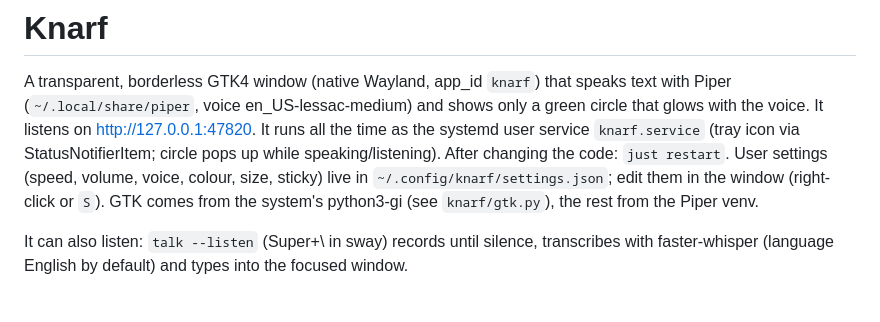
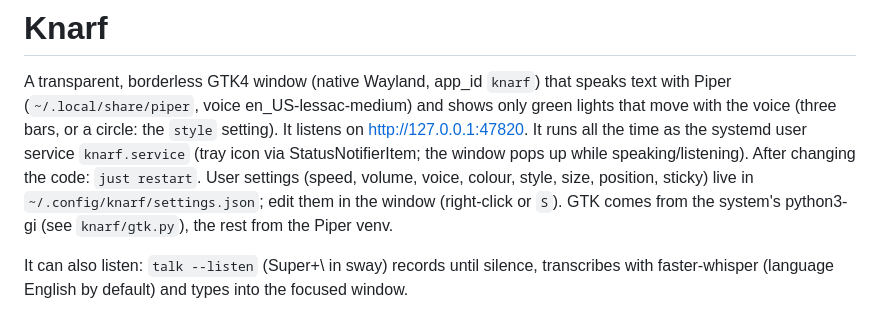
Before and after one commit to dellambrogio/knarf, a Markdown page: CLAUDE.md, the part around the change. GitHub-like rendering.

```diff
--- a/CLAUDE.md
+++ b/CLAUDE.md
@@ -1,10 +1,10 @@
 # Knarf
 
 A transparent, borderless GTK4 window (native Wayland, app_id `knarf`) that speaks text with Piper (`~/.local/share/piper`, voice en_US-lessac-medium)
-and shows only a green circle that glows with the voice. It listens on http://127.0.0.1:47820. It runs
-all the time as the systemd user service `knarf.service` (tray icon via StatusNotifierItem; circle pops up while
+and shows only green lights that move with the voice (three bars, or a circle: the `style` setting). It listens on http://127.0.0.1:47820. It runs
+all the time as the systemd user service `knarf.service` (tray icon via StatusNotifierItem; the window pops up while
 speaking/listening). After changing the code: `just restart`.
-User settings (speed, volume, voice, colour, size, sticky) live in `~/.config/knarf/settings.json`; edit them in the
+User settings (speed, volume, voice, colour, style, size, position, sticky) live in `~/.config/knarf/settings.json`; edit them in the
 window (right-click or `S`). GTK comes from the system's python3-gi (see `knarf/gtk.py`), the rest from the
 Piper venv.
 
```
Also changed, not shown: README.md (+13 -12 lines), docs/circle.png (deleted), docs/settings.png, docs/states.png (added), 8 other files.
